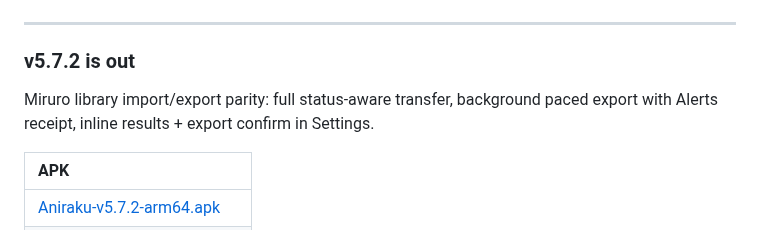
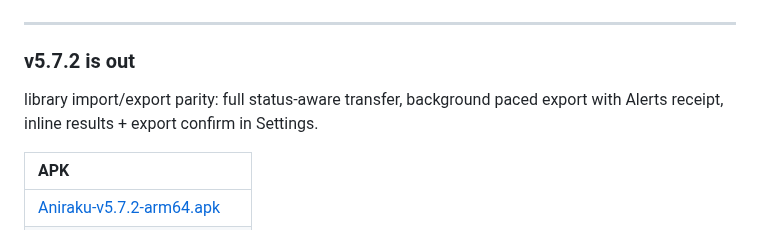
Before and after one commit to Aniraku/Aniraku-App, a Markdown page: README.md, the part around the change. GitHub-like rendering.

Commit message:
Fix formatting in v5.7.2 release notes
Corrected formatting of the library import/export description.

```diff
--- a/README.md
+++ b/README.md
@@ -63,7 +63,7 @@
 
 ### v5.7.2 is out
 
-Miruro library import/export parity: full status-aware transfer, background paced export with Alerts receipt, inline results + export confirm in Settings.
+library import/export parity: full status-aware transfer, background paced export with Alerts receipt, inline results + export confirm in Settings.
 
 | APK |
 |:--|
```
